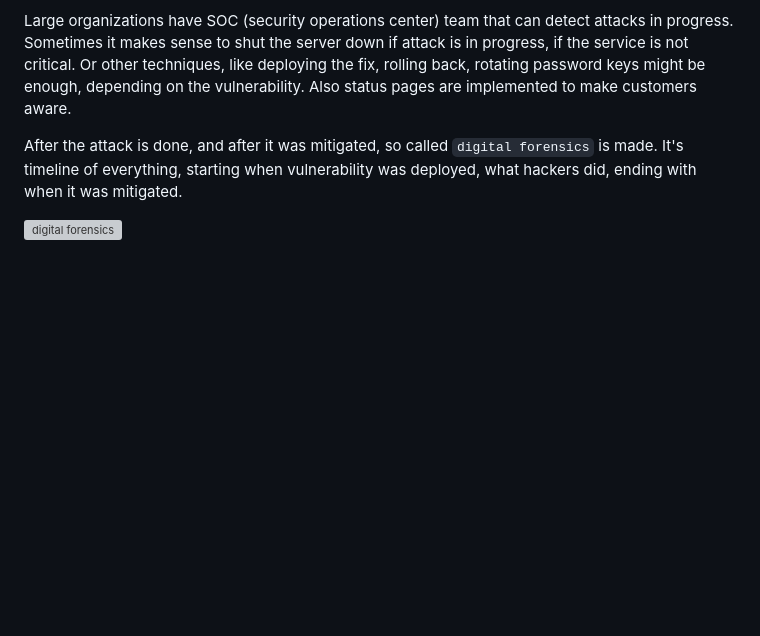
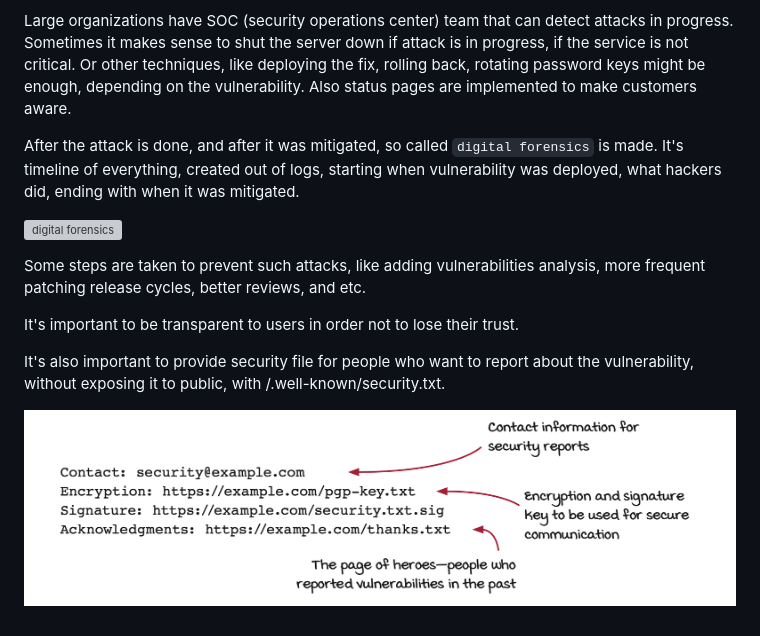
Before and after one commit to MarufZak/study-logs, a Markdown page: grokking-web-application-security/README.md, the part around the change. Drawn GitHub-style; pictures changed too: grokking-web-application-security/assets/security.png (added); blank space fills up the shorter version; grey boxes are pictures that could not be loaded.

Commit message:
grokking-web-application-security: finsh

```diff
--- a/grokking-web-application-security/README.md
+++ b/grokking-web-application-security/README.md
@@ -871,6 +871,14 @@ Being hacked is inevitable. First of all, we should know when we are being hacke
 
 Large organizations have SOC (security operations center) team that can detect attacks in progress. Sometimes it makes sense to shut the server down if attack is in progress, if the service is not critical. Or other techniques, like deploying the fix, rolling back, rotating password keys might be enough, depending on the vulnerability. Also status pages are implemented to make customers aware.
 
-After the attack is done, and after it was mitigated, so called `digital forensics` is made. It's timeline of everything, starting when vulnerability was deployed, what hackers did, ending with when it was mitigated.
+After the attack is done, and after it was mitigated, so called `digital forensics` is made. It's timeline of everything, created out of logs, starting when vulnerability was deployed, what hackers did, ending with when it was mitigated.
 
 ![digital forensics](./assets/digital-forensics.png)
+
+Some steps are taken to prevent such attacks, like adding vulnerabilities analysis, more frequent patching release cycles, better reviews, and etc.
+
+It's important to be transparent to users in order not to lose their trust.
+
+It's also important to provide security file for people who want to report about the vulnerability, without exposing it to public, with /.well-known/security.txt.
+
+![security](./assets/security.png)
```
